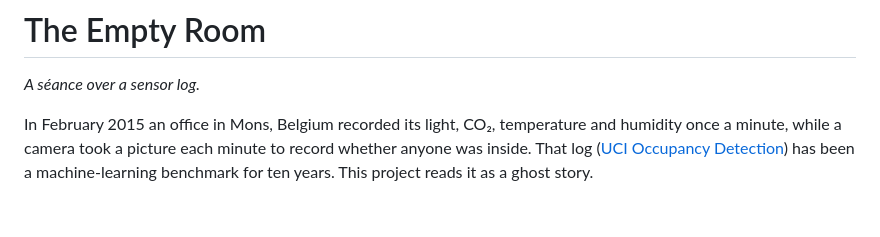
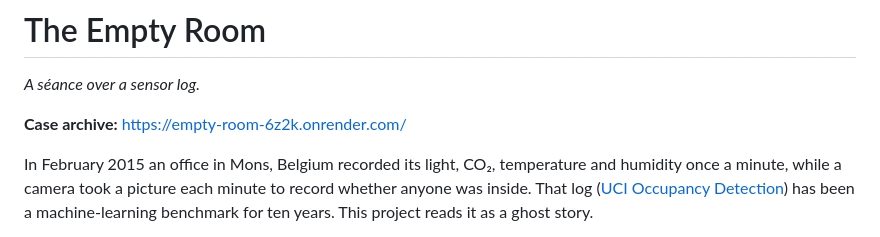
Before and after one commit to malbolged/empty-room, a Markdown page: README.md, the part around the change. Drawn GitHub-style; blank space fills up the shorter version.

Commit message:
Link the live case archive

```diff
--- a/README.md
+++ b/README.md
@@ -1,6 +1,8 @@
 # The Empty Room
 
 *A séance over a sensor log.*
+
+**Case archive:** https://empty-room-6z2k.onrender.com/
 
 In February 2015 an office in Mons, Belgium recorded its light, CO₂, temperature and humidity once a minute, while a camera took a picture each minute to record whether anyone was inside. That log ([UCI Occupancy Detection](https://archive.ics.uci.edu/dataset/357/occupancy+detection)) has been a machine-learning benchmark for ten years. This project reads it as a ghost story.
 
```
